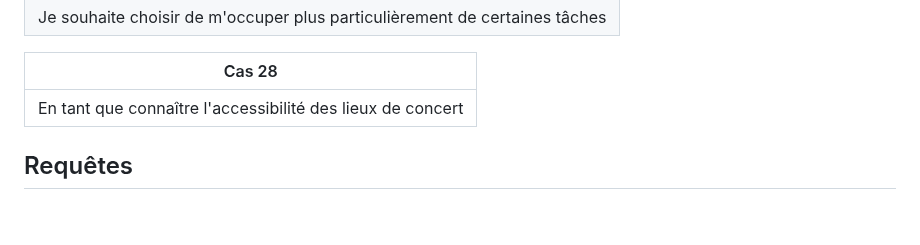
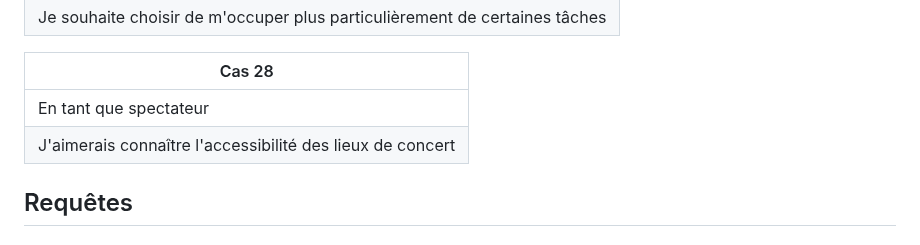
Before and after one commit to YohannDCz/squeletic, a Markdown page: Projet.md, the part around the change. Rendered like a GitHub page; blank space fills up the shorter version.

Commit message:
Correction du cas 28 du projet

```diff
--- a/Projet.md
+++ b/Projet.md
@@ -150,7 +150,8 @@ Vous avez à gérer l'organisation d'un festival de musique dans ses diverses di
 
 | Cas 28 |
 |---|
-| En tant que connaître l'accessibilité des lieux de concert |
+| En tant que spectateur |
+| J'aimerais connaître l'accessibilité des lieux de concert |
 
 
 ## Requêtes
```
